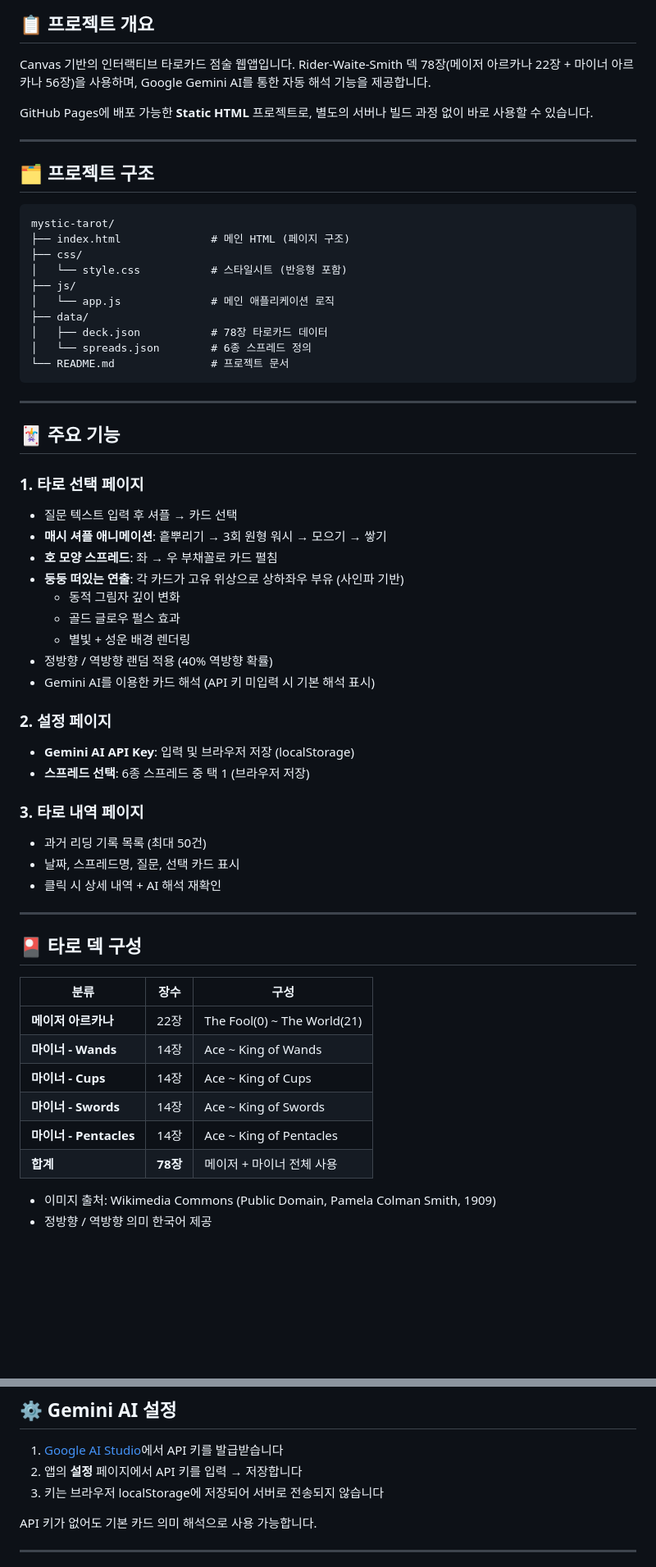
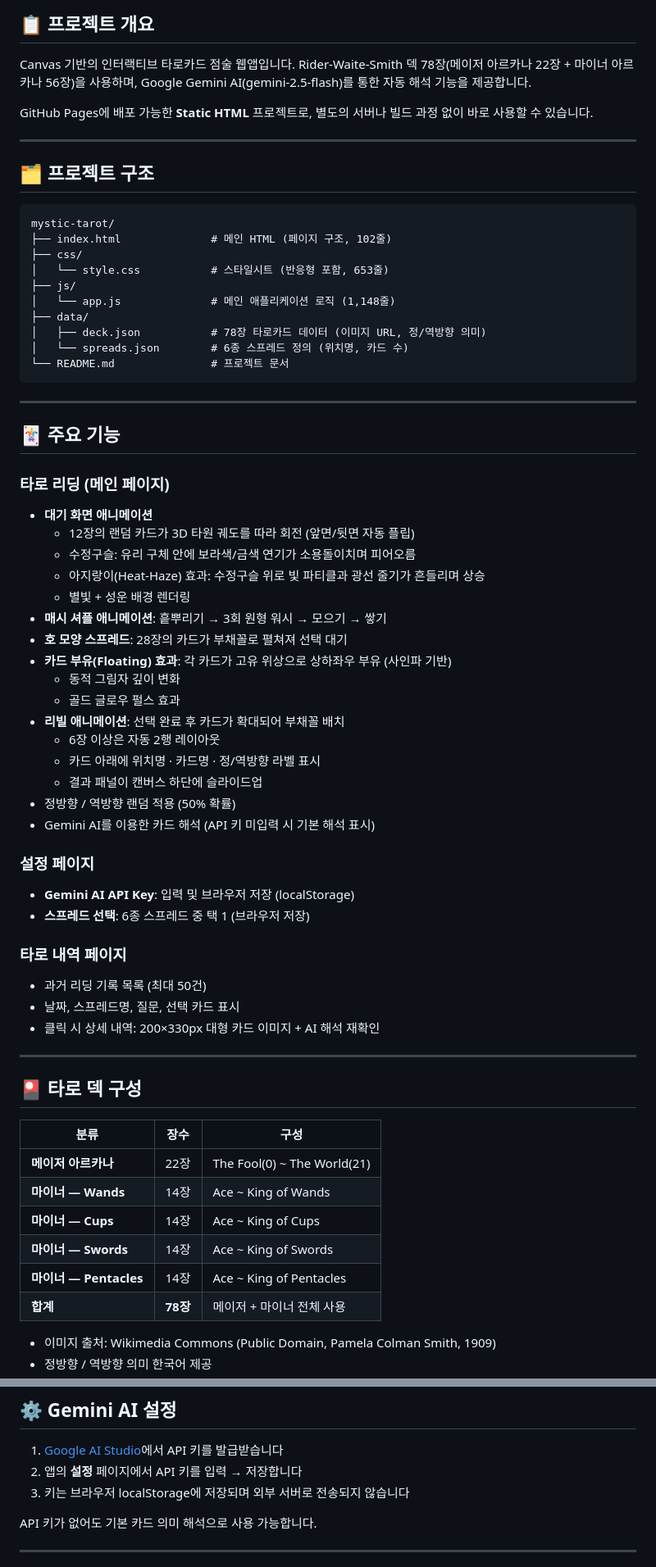
Before and after one commit to sangjingyu/sangjingyu.github.io, a Markdown page: README.md, 2 parts joined by grey strips. Shown at 82% size. Rendered like a GitHub page; blank space fills up the shorter version.

````diff
--- a/README.md
+++ b/README.md
@@ -12,7 +12,7 @@
 
 Canvas 기반의 인터랙티브 타로카드 점술 웹앱입니다.
 Rider-Waite-Smith 덱 78장(메이저 아르카나 22장 + 마이너 아르카나 56장)을 사용하며,
-Google Gemini AI를 통한 자동 해석 기능을 제공합니다.
+Google Gemini AI(gemini-2.5-flash)를 통한 자동 해석 기능을 제공합니다.
 
 GitHub Pages에 배포 가능한 **Static HTML** 프로젝트로,
 별도의 서버나 빌드 과정 없이 바로 사용할 수 있습니다.
@@ -23,14 +23,14 @@ GitHub Pages에 배포 가능한 **Static HTML** 프로젝트로,
 
 ```
 mystic-tarot/
-├── index.html              # 메인 HTML (페이지 구조)
+├── index.html              # 메인 HTML (페이지 구조, 102줄)
 ├── css/
-│   └── style.css           # 스타일시트 (반응형 포함)
+│   └── style.css           # 스타일시트 (반응형 포함, 653줄)
 ├── js/
-│   └── app.js              # 메인 애플리케이션 로직
+│   └── app.js              # 메인 애플리케이션 로직 (1,148줄)
 ├── data/
-│   ├── deck.json           # 78장 타로카드 데이터
-│   └── spreads.json        # 6종 스프레드 정의
+│   ├── deck.json           # 78장 타로카드 데이터 (이미지 URL, 정/역방향 의미)
+│   └── spreads.json        # 6종 스프레드 정의 (위치명, 카드 수)
 └── README.md               # 프로젝트 문서
 ```
 
@@ -38,25 +38,35 @@ mystic-tarot/
 
 ## 🃏 주요 기능
 
-### 1. 타로 선택 페이지
-- 질문 텍스트 입력 후 셔플 → 카드 선택
+### 타로 리딩 (메인 페이지)
+
+- **대기 화면 애니메이션**
+  - 12장의 랜덤 카드가 3D 타원 궤도를 따라 회전 (앞면/뒷면 자동 플립)
+  - 수정구슬: 유리 구체 안에 보라색/금색 연기가 소용돌이치며 피어오름
+  - 아지랑이(Heat-Haze) 효과: 수정구슬 위로 빛 파티클과 광선 줄기가 흔들리며 상승
+  - 별빛 + 성운 배경 렌더링
 - **매시 셔플 애니메이션**: 흩뿌리기 → 3회 원형 워시 → 모으기 → 쌓기
-- **호 모양 스프레드**: 좌 → 우 부채꼴로 카드 펼침
-- **둥둥 떠있는 연출**: 각 카드가 고유 위상으로 상하좌우 부유 (사인파 기반)
+- **호 모양 스프레드**: 28장의 카드가 부채꼴로 펼쳐져 선택 대기
+- **카드 부유(Floating) 효과**: 각 카드가 고유 위상으로 상하좌우 부유 (사인파 기반)
   - 동적 그림자 깊이 변화
   - 골드 글로우 펄스 효과
-  - 별빛 + 성운 배경 렌더링
-- 정방향 / 역방향 랜덤 적용 (40% 역방향 확률)
+- **리빌 애니메이션**: 선택 완료 후 카드가 확대되어 부채꼴 배치
+  - 6장 이상은 자동 2행 레이아웃
+  - 카드 아래에 위치명 · 카드명 · 정/역방향 라벨 표시
+  - 결과 패널이 캔버스 하단에 슬라이드업
+- 정방향 / 역방향 랜덤 적용 (50% 확률)
 - Gemini AI를 이용한 카드 해석 (API 키 미입력 시 기본 해석 표시)
 
-### 2. 설정 페이지
+### 설정 페이지
+
 - **Gemini AI API Key**: 입력 및 브라우저 저장 (localStorage)
 - **스프레드 선택**: 6종 스프레드 중 택 1 (브라우저 저장)
 
-### 3. 타로 내역 페이지
+### 타로 내역 페이지
+
 - 과거 리딩 기록 목록 (최대 50건)
 - 날짜, 스프레드명, 질문, 선택 카드 표시
-- 클릭 시 상세 내역 + AI 해석 재확인
+- 클릭 시 상세 내역: 200×330px 대형 카드 이미지 + AI 해석 재확인
 
 ---
 
@@ -65,10 +75,10 @@ mystic-tarot/
 | 분류 | 장수 | 구성 |
 |------|------|------|
 | **메이저 아르카나** | 22장 | The Fool(0) ~ The World(21) |
-| **마이너 - Wands** | 14장 | Ace ~ King of Wands |
-| **마이너 - Cups** | 14장 | Ace ~ King of Cups |
-| **마이너 - Swords** | 14장 | Ace ~ King of Swords |
-| **마이너 - Pentacles** | 14장 | Ace ~ King of Pentacles |
+| **마이너 — Wands** | 14장 | Ace ~ King of Wands |
+| **마이너 — Cups** | 14장 | Ace ~ King of Cups |
+| **마이너 — Swords** | 14장 | Ace ~ King of Swords |
+| **마이너 — Pentacles** | 14장 | Ace ~ King of Pentacles |
 | **합계** | **78장** | 메이저 + 마이너 전체 사용 |
 
 - 이미지 출처: Wikimedia Commons (Public Domain, Pamela Colman Smith, 1909)
@@ -146,7 +181,7 @@ npx serve .
 
 1. [Google AI Studio](https://aistudio.google.com/)에서 API 키를 발급받습니다
 2. 앱의 **설정** 페이지에서 API 키를 입력 → 저장합니다
-3. 키는 브라우저 localStorage에 저장되어 서버로 전송되지 않습니다
+3. 키는 브라우저 localStorage에 저장되며 외부 서버로 전송되지 않습니다
 
 API 키가 없어도 기본 카드 의미 해석으로 사용 가능합니다.
 
````
Also changed, not shown: other parts of README.md (+73 -17 lines).
